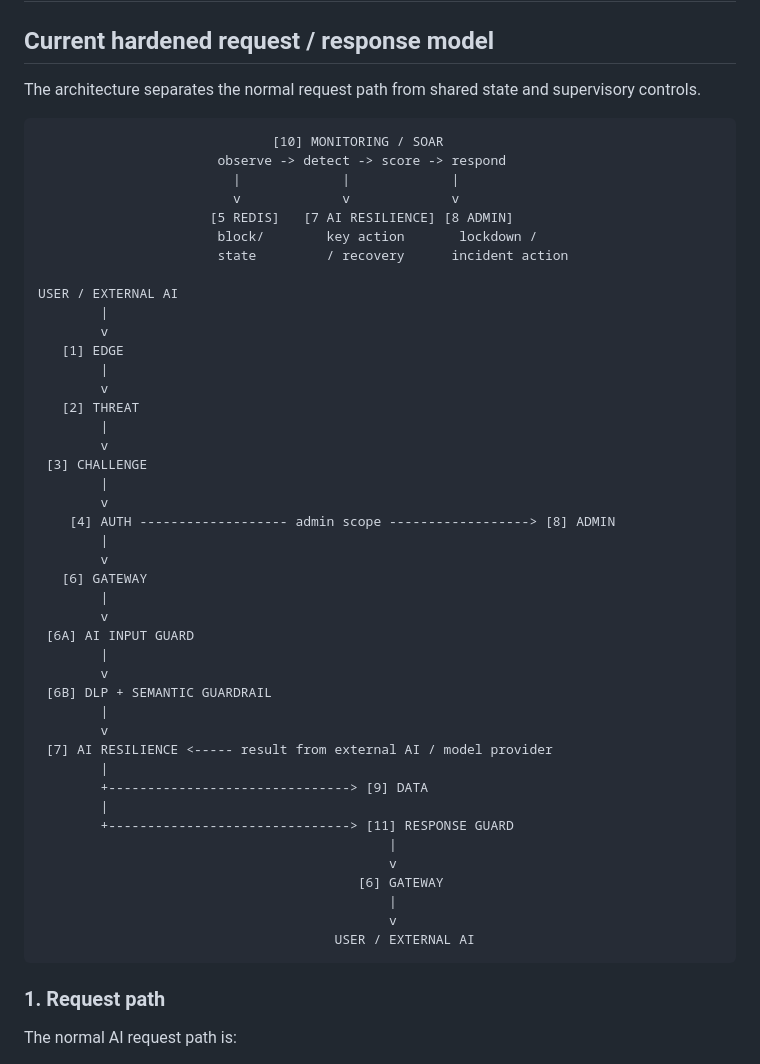
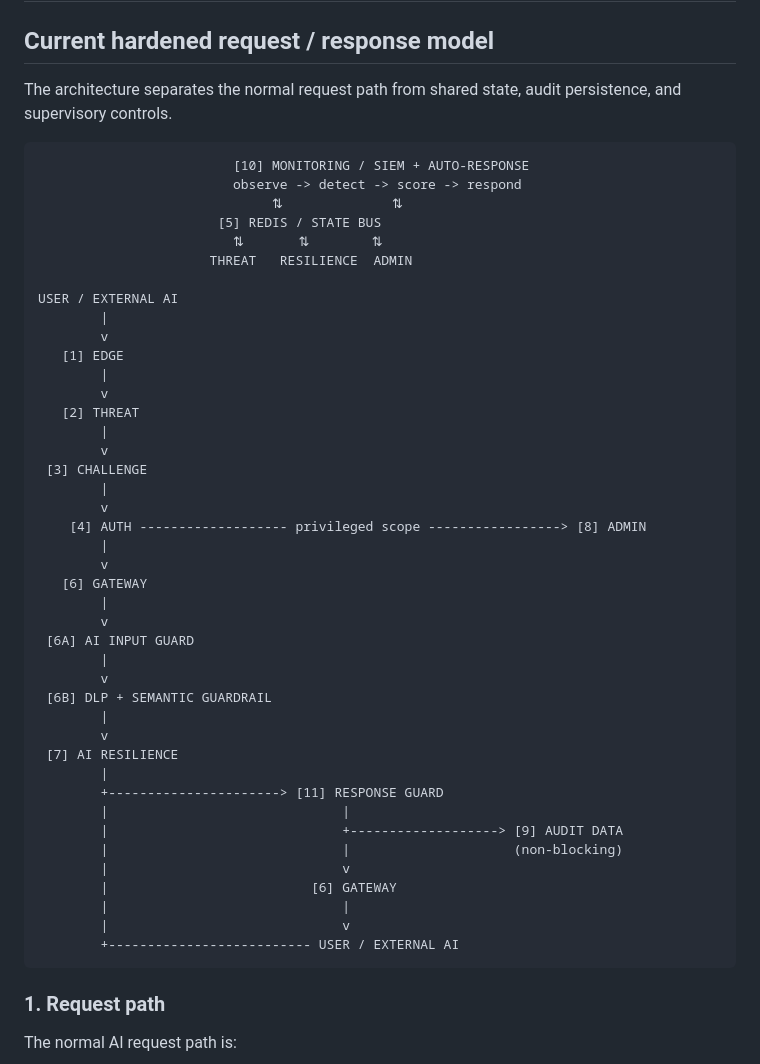
Before and after one commit to anhkhoatran410-dev/H-c-T-p, a Markdown page: docs/SECURITY_ARCHITECTURE.md, the part around one of its changes. Drawn GitHub-style.

````diff
--- a/docs/SECURITY_ARCHITECTURE.md
+++ b/docs/SECURITY_ARCHITECTURE.md
@@ -2,16 +2,15 @@
 
 ## Current hardened request / response model
 
-The architecture separates the normal request path from shared state and supervisory controls.
+The architecture separates the normal request path from shared state, audit persistence, and supervisory controls.
 
 ```text
-                              [10] MONITORING / SOAR
-                       observe -> detect -> score -> respond
-                         |             |             |
-                         v             v             v
-                      [5 REDIS]   [7 AI RESILIENCE] [8 ADMIN]
-                       block/        key action       lockdown /
-                       state         / recovery      incident action
+                         [10] MONITORING / SIEM + AUTO-RESPONSE
+                         observe -> detect -> score -> respond
+                              ⇅              ⇅
+                       [5] REDIS / STATE BUS
+                         ⇅       ⇅        ⇅
+                      THREAT   RESILIENCE  ADMIN
 
 USER / EXTERNAL AI
         |
@@ -25,7 +24,7 @@ USER / EXTERNAL AI
  [3] CHALLENGE
         |
         v
-    [4] AUTH ------------------- admin scope ------------------> [8] ADMIN
+    [4] AUTH ------------------- privileged scope -----------------> [8] ADMIN
         |
         v
    [6] GATEWAY
@@ -37,17 +36,17 @@ USER / EXTERNAL AI
  [6B] DLP + SEMANTIC GUARDRAIL
         |
         v
- [7] AI RESILIENCE <----- result from external AI / model provider
+ [7] AI RESILIENCE
         |
-        +-------------------------------> [9] DATA
-        |
-        +-------------------------------> [11] RESPONSE GUARD
-                                             |
-                                             v
-                                         [6] GATEWAY
-                                             |
-                                             v
-                                      USER / EXTERNAL AI
+        +----------------------> [11] RESPONSE GUARD
+        |                              |
+        |                              +-------------------> [9] AUDIT DATA
+        |                              |                     (non-blocking)
+        |                              v
+        |                          [6] GATEWAY
+        |                              |
+        |                              v
+        +-------------------------- USER / EXTERNAL AI
 ```
 
 ### 1. Request path
````
Also changed, not shown: other parts of docs/SECURITY_ARCHITECTURE.md (+83 -50 lines).
